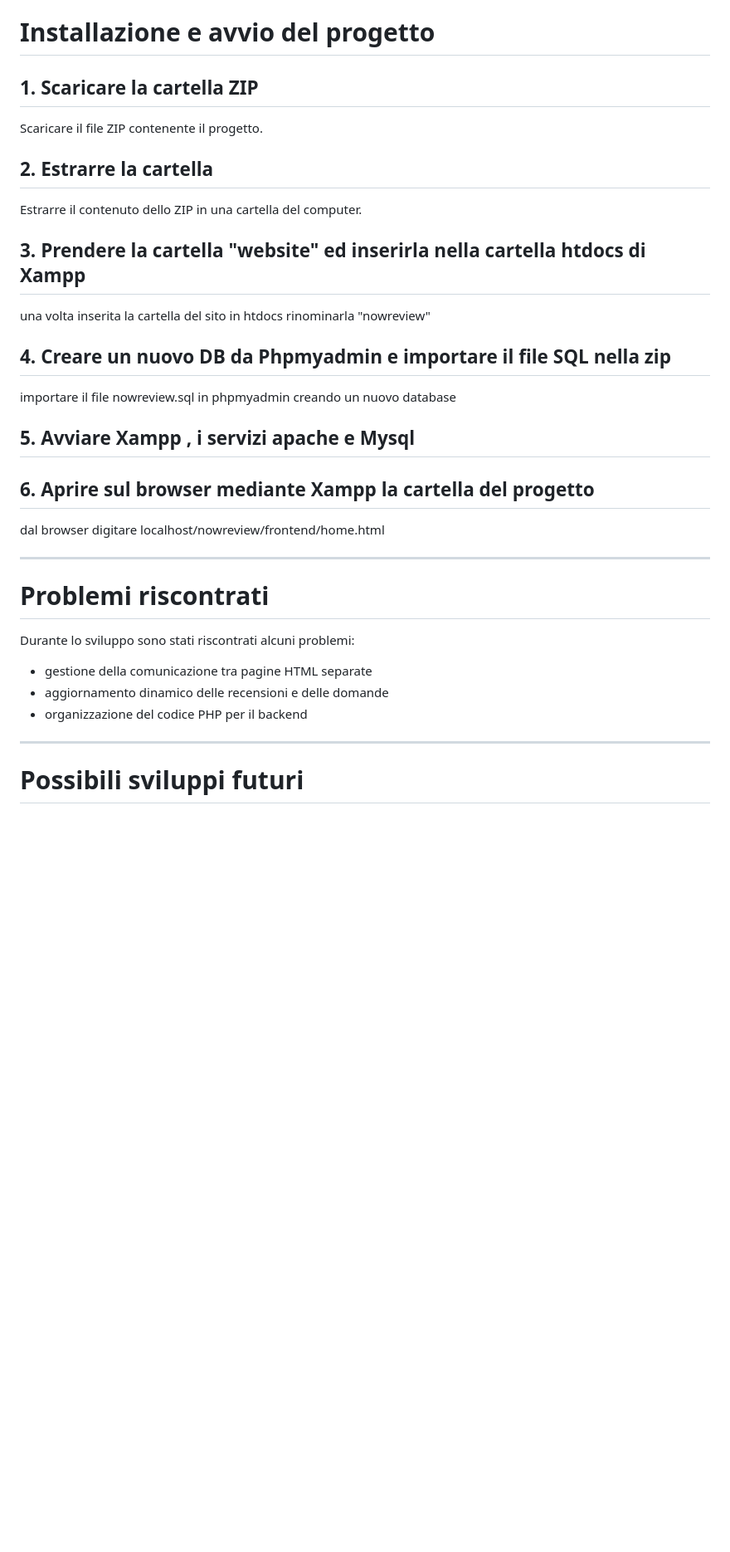
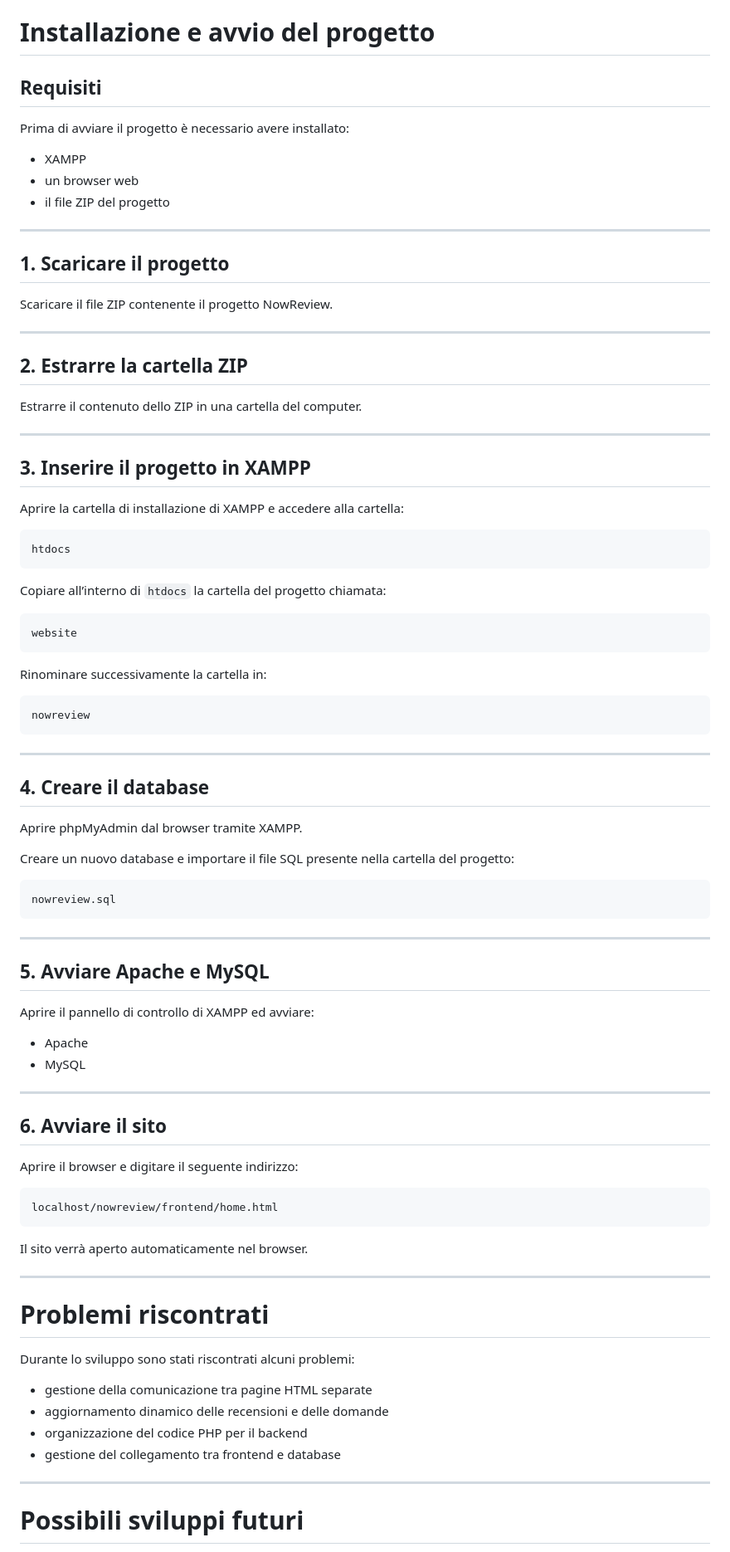
Before and after one commit to Izumi-sann/NowReview, a Markdown page: README.md, the part around one of its changes. Shown at 83% size. GitHub-like rendering; blank space fills up the shorter version.

````diff
--- a/README.md
+++ b/README.md
@@ -87,29 +97,80 @@ Ogni sezione del sito possiede un file HTML separato:
 
 # Installazione e avvio del progetto
 
-## 1. Scaricare la cartella ZIP
+## Requisiti
 
-Scaricare il file ZIP contenente il progetto.
+Prima di avviare il progetto è necessario avere installato:
 
-## 2. Estrarre la cartella
+- XAMPP
+- un browser web
+- il file ZIP del progetto
+
+---
+
+## 1. Scaricare il progetto
+
+Scaricare il file ZIP contenente il progetto NowReview.
+
+---
+
+## 2. Estrarre la cartella ZIP
 
 Estrarre il contenuto dello ZIP in una cartella del computer.
 
-## 3. Prendere la cartella "website" ed inserirla nella cartella htdocs di Xampp
+---
 
-una volta inserita la cartella del sito in htdocs rinominarla "nowreview"
+## 3. Inserire il progetto in XAMPP
 
-## 4. Creare un nuovo DB da Phpmyadmin e importare il file SQL nella zip
+Aprire la cartella di installazione di XAMPP e accedere alla cartella:
 
-importare il file nowreview.sql in phpmyadmin creando un nuovo database
+```text
+htdocs
+```
 
-## 5. Avviare Xampp , i servizi apache e Mysql
+Copiare all’interno di `htdocs` la cartella del progetto chiamata:
 
-## 6. Aprire sul browser mediante Xampp la cartella del progetto
+```text
+website
+```
 
-dal browser digitare localhost/nowreview/frontend/home.html
+Rinominare successivamente la cartella in:
 
+```text
+nowreview
+```
 
+---
+
+## 4. Creare il database
+
+Aprire phpMyAdmin dal browser tramite XAMPP.
+
+Creare un nuovo database e importare il file SQL presente nella cartella del progetto:
+
+```text
+nowreview.sql
+```
+
+---
+
+## 5. Avviare Apache e MySQL
+
+Aprire il pannello di controllo di XAMPP ed avviare:
+
+- Apache
+- MySQL
+
+---
+
+## 6. Avviare il sito
+
+Aprire il browser e digitare il seguente indirizzo:
+
+```text
+localhost/nowreview/frontend/home.html
+```
+
+Il sito verrà aperto automaticamente nel browser.
 
 ---
 
@@ -120,6 +181,7 @@ Durante lo sviluppo sono stati riscontrati alcuni problemi:
 - gestione della comunicazione tra pagine HTML separate
 - aggiornamento dinamico delle recensioni e delle domande
 - organizzazione del codice PHP per il backend
+- gestione del collegamento tra frontend e database
 
 ---
 
````
Also changed, not shown: other parts of README.md (+27 -14 lines).
